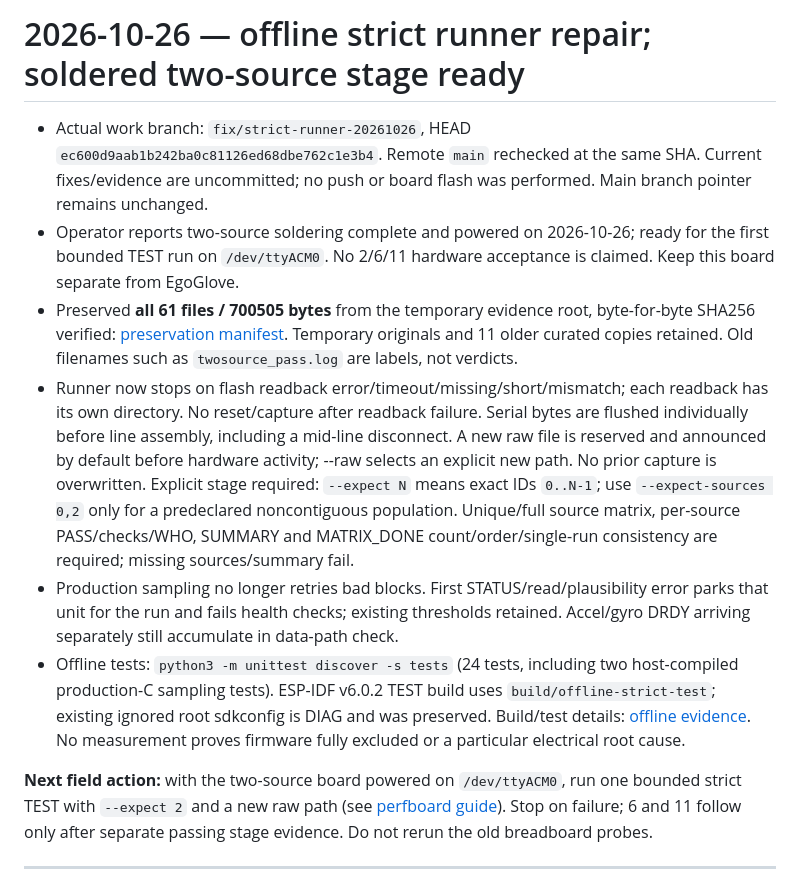
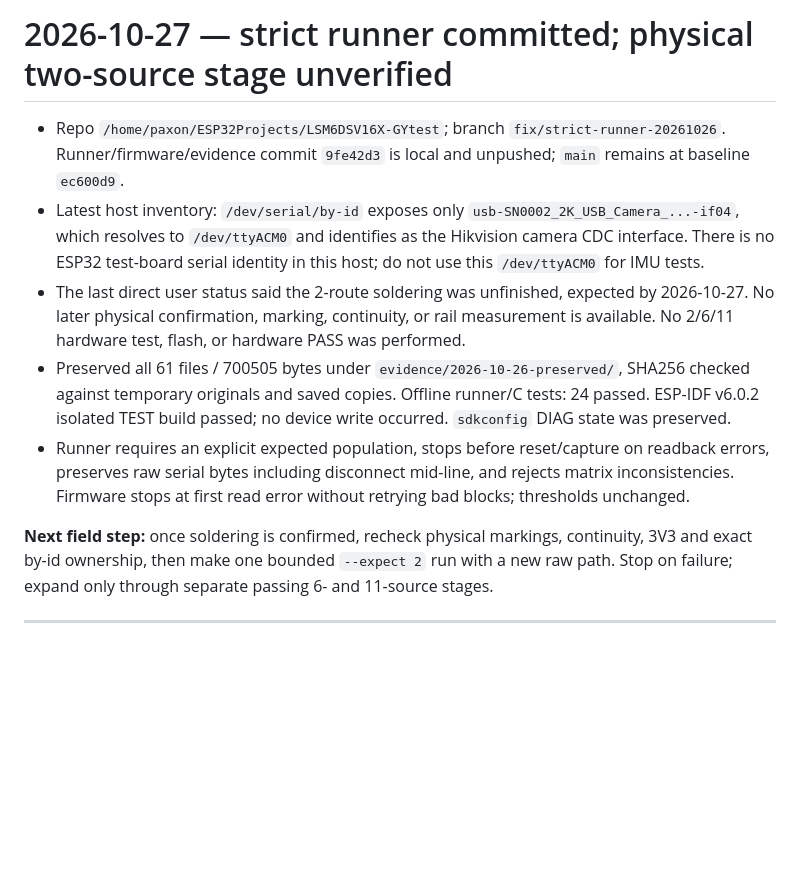
Before and after one commit to PaxonHuang/LSM6DSV16X-GYtest, a Markdown page: docs/HANDOFF.md, the part around the change. Rendered like a GitHub page; blank space fills up the shorter version.

Commit message:
docs(imu): clarify field stage and port readiness

```diff
--- a/docs/HANDOFF.md
+++ b/docs/HANDOFF.md
@@ -1,37 +1,23 @@
-# 2026-10-26 — offline strict runner repair; soldered two-source stage ready
+# 2026-10-27 — strict runner committed; physical two-source stage unverified
 
-- Actual work branch: `fix/strict-runner-20261026`, HEAD `ec600d9aab1b242ba0c81126ed68dbe762c1e3b4`.
-  Remote `main` rechecked at the same SHA. Current fixes/evidence are uncommitted;
-  no push or board flash was performed. Main branch pointer remains unchanged.
-- Operator reports two-source soldering complete and powered on 2026-10-26;
-  ready for the first bounded TEST run on `/dev/ttyACM0`.
-  No 2/6/11 hardware acceptance is claimed. Keep this board separate from EgoGlove.
-- Preserved **all 61 files / 700505 bytes** from the temporary evidence root,
-  byte-for-byte SHA256 verified: [preservation manifest](../evidence/2026-10-26-preserved/preservation-manifest.json).
-  Temporary originals and 11 older curated copies retained. Old filenames such as
-  `twosource_pass.log` are labels, not verdicts.
-- Runner now stops on flash readback error/timeout/missing/short/mismatch;
-  each readback has its own directory. No reset/capture after readback failure.
-  Serial bytes are flushed individually before line assembly, including a mid-line
-  disconnect. A new raw file is reserved and announced by default before hardware
-  activity; --raw selects an explicit new path. No prior capture is overwritten.
-  Explicit stage required: `--expect N` means exact IDs `0..N-1`; use
-  `--expect-sources 0,2` only for a predeclared noncontiguous population.
-  Unique/full source matrix, per-source PASS/checks/WHO, SUMMARY and MATRIX_DONE
-  count/order/single-run consistency are required; missing sources/summary fail.
-- Production sampling no longer retries bad blocks. First STATUS/read/plausibility
-  error parks that unit for the run and fails health checks; existing thresholds
-  retained. Accel/gyro DRDY arriving separately still accumulate in data-path check.
-- Offline tests: `python3 -m unittest discover -s tests` (24 tests, including two
-  host-compiled production-C sampling tests). ESP-IDF v6.0.2 TEST build uses
-  `build/offline-strict-test`; existing ignored root sdkconfig is DIAG and was
-  preserved. Build/test details: [offline evidence](../evidence/2026-10-26-offline/verification.json).
-  No measurement proves firmware fully excluded or a particular electrical root cause.
+- Repo `/home/paxon/ESP32Projects/LSM6DSV16X-GYtest`; branch `fix/strict-runner-20261026`.
+  Runner/firmware/evidence commit `9fe42d3` is local and unpushed; `main` remains at baseline `ec600d9`.
+- Latest host inventory: `/dev/serial/by-id` exposes only `usb-SN0002_2K_USB_Camera_...-if04`,
+  which resolves to `/dev/ttyACM0` and identifies as the Hikvision camera CDC interface.
+  There is no ESP32 test-board serial identity in this host; do not use this `/dev/ttyACM0` for IMU tests.
+- The last direct user status said the 2-route soldering was unfinished, expected by 2026-10-27.
+  No later physical confirmation, marking, continuity, or rail measurement is available. No 2/6/11 hardware
+  test, flash, or hardware PASS was performed.
+- Preserved all 61 files / 700505 bytes under `evidence/2026-10-26-preserved/`, SHA256 checked against
+  temporary originals and saved copies. Offline runner/C tests: 24 passed. ESP-IDF v6.0.2 isolated TEST build passed;
+  no device write occurred. `sdkconfig` DIAG state was preserved.
+- Runner requires an explicit expected population, stops before reset/capture on readback errors,
+  preserves raw serial bytes including disconnect mid-line, and rejects matrix inconsistencies.
+  Firmware stops at first read error without retrying bad blocks; thresholds unchanged.
 
-**Next field action:** with the two-source board powered on `/dev/ttyACM0`,
-run one bounded strict TEST with `--expect 2` and a new raw path
-(see [perfboard guide](perfboard-11-imu.md)). Stop on failure; 6 and 11 follow
-only after separate passing stage evidence. Do not rerun the old breadboard probes.
+**Next field step:** once soldering is confirmed, recheck physical markings, continuity, 3V3 and exact
+by-id ownership, then make one bounded `--expect 2` run with a new raw path. Stop on failure; expand only
+through separate passing 6- and 11-source stages.
 
 ---
 
```
